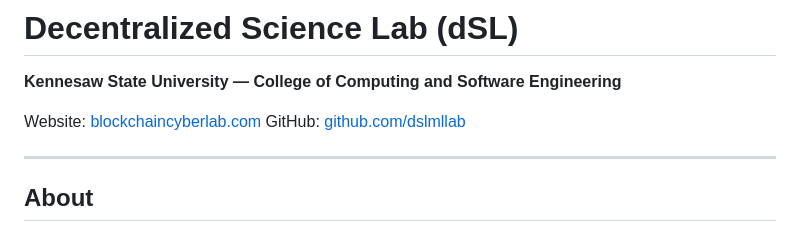
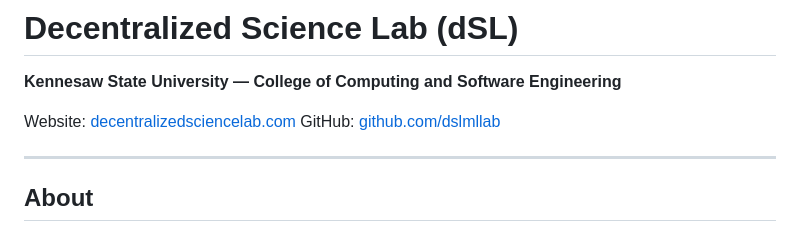
Before and after one commit to dslmllab/dslmllab, a Markdown page: README.md, the part around the change. Drawn GitHub-style.

```diff
--- a/README.md
+++ b/README.md
@@ -2,7 +2,7 @@
 
 **Kennesaw State University — College of Computing and Software Engineering**
 
-Website: [blockchaincyberlab.com](https://decentralizedsciencelab.com)
+Website: [decentralizedsciencelab.com](https://decentralizedsciencelab.com)
 GitHub: [github.com/dslmllab](https://github.com/dslmllab?tab=repositories)
 
 ---
```
